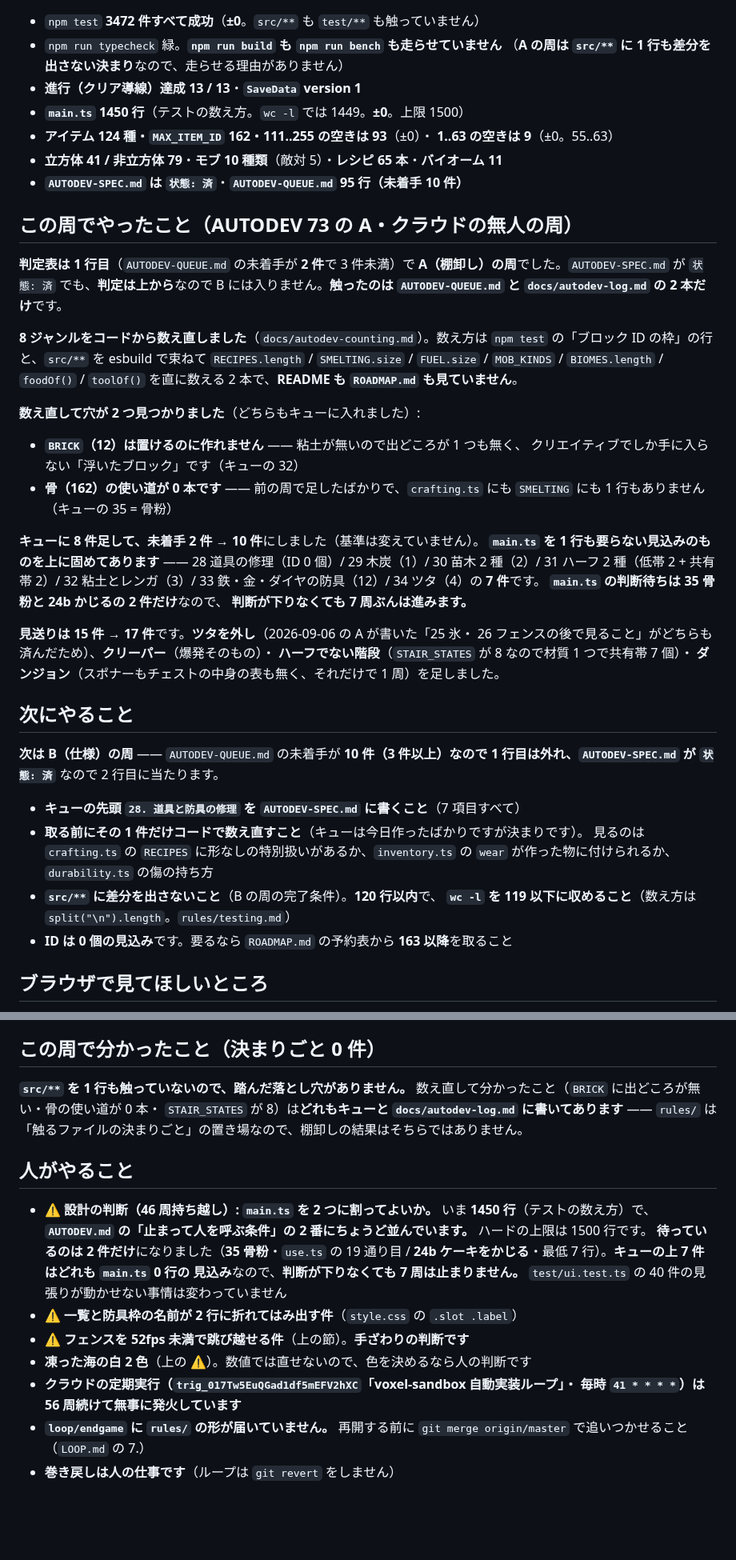
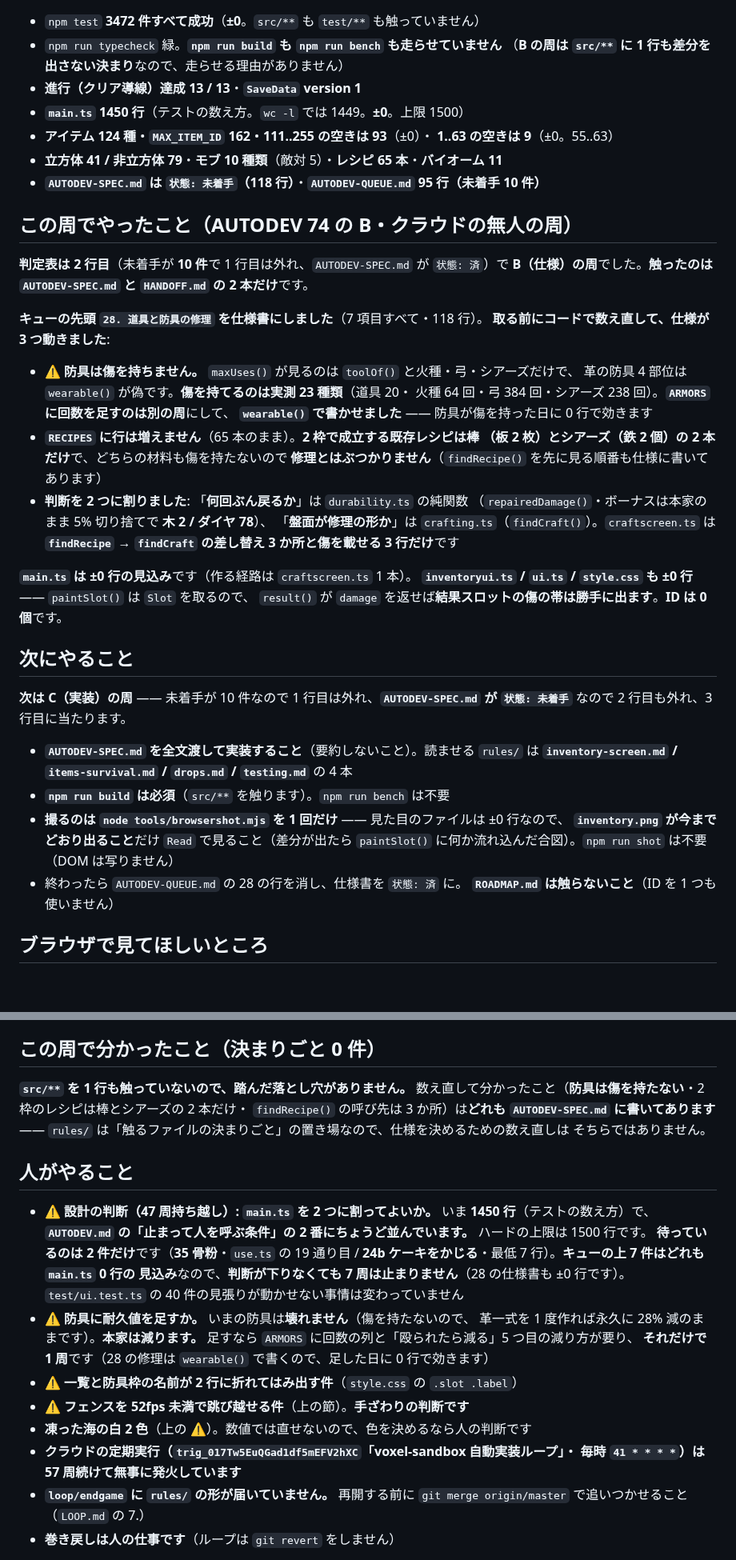
Before and after one commit to Kousei102/voxel-sandbox, a Markdown page: HANDOFF.md, 2 parts joined by grey strips. Shown at 80% size. Rendered like a GitHub page; blank space fills up the shorter version.

```diff
--- a/HANDOFF.md
+++ b/HANDOFF.md
@@ -10,56 +10,51 @@
 
 - `npm test` **3472 件すべて成功**（**±0**。`src/**` も `test/**` も触っていません）
 - `npm run typecheck` 緑。**`npm run build` も `npm run bench` も走らせていません**
-  （**A の周は `src/**` に 1 行も差分を出さない決まり**なので、走らせる理由がありません）
+  （**B の周は `src/**` に 1 行も差分を出さない決まり**なので、走らせる理由がありません）
 - **進行（クリア導線）達成 13 / 13**・**`SaveData` version 1**
 - **`main.ts` 1450 行**（テストの数え方。`wc -l` では 1449。**±0**。上限 1500）
 - **アイテム 124 種・`MAX_ITEM_ID` 162・111..255 の空きは 93**（±0）・
   **1..63 の空きは 9**（±0。55..63）
 - **立方体 41 / 非立方体 79**・**モブ 10 種類**（敵対 5）・**レシピ 65 本**・**バイオーム 11**
-- **`AUTODEV-SPEC.md` は `状態: 済`**・**`AUTODEV-QUEUE.md` 95 行（未着手 10 件）**
+- **`AUTODEV-SPEC.md` は `状態: 未着手`（118 行）**・**`AUTODEV-QUEUE.md` 95 行（未着手 10 件）**
 
-## この周でやったこと（AUTODEV 73 の A・クラウドの無人の周）
+## この周でやったこと（AUTODEV 74 の B・クラウドの無人の周）
 
-**判定表は 1 行目**（`AUTODEV-QUEUE.md` の未着手が **2 件**で 3 件未満）で
-**A（棚卸し）の周**でした。`AUTODEV-SPEC.md` が `状態: 済` でも、**判定は上から**なので
-B には入りません。**触ったのは `AUTODEV-QUEUE.md` と `docs/autodev-log.md` の 2 本だけ**です。
+**判定表は 2 行目**（未着手が **10 件**で 1 行目は外れ、`AUTODEV-SPEC.md` が `状態: 済`）で
+**B（仕様）の周**でした。**触ったのは `AUTODEV-SPEC.md` と `HANDOFF.md` の 2 本だけ**です。
 
-**8 ジャンルをコードから数え直しました**（`docs/autodev-counting.md`）。数え方は
-`npm test` の「ブロック ID の枠」の行と、`src/**` を esbuild で束ねて
-`RECIPES.length` / `SMELTING.size` / `FUEL.size` / `MOB_KINDS` / `BIOMES.length` /
-`foodOf()` / `toolOf()` を直に数える 2 本で、**README も `ROADMAP.md` も見ていません**。
+**キューの先頭 `28. 道具と防具の修理` を仕様書にしました**（7 項目すべて・118 行）。
+**取る前にコードで数え直して、仕様が 3 つ動きました**:
 
-**数え直して穴が 2 つ見つかりました**（どちらもキューに入れました）:
+- **⚠ 防具は傷を持ちません。** `maxUses()` が見るのは `toolOf()` と火種・弓・シアーズだけで、
+  革の防具 4 部位は `wearable()` が偽です。**傷を持てるのは実測 23 種類**（道具 20・
+  火種 64 回・弓 384 回・シアーズ 238 回）。**`ARMORS` に回数を足すのは別の周**にして、
+  **`wearable()` で書かせました** —— 防具が傷を持った日に 0 行で効きます
+- **`RECIPES` に行は増えません**（65 本のまま）。**2 枠で成立する既存レシピは棒
+  （板 2 枚）とシアーズ（鉄 2 個）の 2 本だけ**で、どちらの材料も傷を持たないので
+  **修理とはぶつかりません**（`findRecipe()` を先に見る順番も仕様に書いてあります）
+- **判断を 2 つに割りました**: 「**何回ぶん戻るか**」は `durability.ts` の純関数
+  （`repairedDamage()`・ボーナスは本家のまま 5% 切り捨てで **木 2 / ダイヤ 78**）、
+  「**盤面が修理の形か**」は `crafting.ts`（`findCraft()`）。`craftscreen.ts` は
+  **`findRecipe` → `findCraft` の差し替え 3 か所と傷を載せる 3 行だけ**です
 
-- **`BRICK`（12）は置けるのに作れません** —— 粘土が無いので出どころが 1 つも無く、
-  クリエイティブでしか手に入らない「浮いたブロック」です（キューの 32）
-- **骨（162）の使い道が 0 本です** —— 前の周で足したばかりで、`crafting.ts` にも
-  `SMELTING` にも 1 行もありません（キューの 35 = 骨粉）
-
-**キューに 8 件足して、未着手 2 件 → 10 件**にしました（基準は変えていません）。
-**`main.ts` を 1 行も要らない見込みのものを上に固めてあります** ——
-28 道具の修理（ID 0 個）/ 29 木炭（1）/ 30 苗木 2 種（2）/ 31 ハーフ 2 種（低帯 2 + 共有帯 2）/
-32 粘土とレンガ（3）/ 33 鉄・金・ダイヤの防具（12）/ 34 ツタ（4）の **7 件**です。
-**`main.ts` の判断待ちは 35 骨粉と 24b かじるの 2 件だけ**なので、
-**判断が下りなくても 7 周ぶんは進みます。**
-
-**見送りは 15 件 → 17 件**です。**ツタを外し**（2026-09-06 の A が書いた「25 氷・
-26 フェンスの後で見ること」がどちらも済んだため）、**クリーパー**（爆発そのもの）・
-**ハーフでない階段**（`STAIR_STATES` が 8 なので材質 1 つで共有帯 7 個）・
-**ダンジョン**（スポナーもチェストの中身の表も無く、それだけで 1 周）を足しました。
+**`main.ts` は ±0 行の見込み**です（作る経路は `craftscreen.ts` 1 本）。
+**`inventoryui.ts` / `ui.ts` / `style.css` も ±0 行** —— `paintSlot()` は `Slot` を取るので、
+`result()` が `damage` を返せば**結果スロットの傷の帯は勝手に出ます**。**ID は 0 個**です。
 
 ## 次にやること
 
-**次は B（仕様）の周** —— `AUTODEV-QUEUE.md` の未着手が **10 件（3 件以上）**なので
-1 行目は外れ、**`AUTODEV-SPEC.md` が `状態: 済`** なので 2 行目に当たります。
+**次は C（実装）の周** —— 未着手が 10 件なので 1 行目は外れ、**`AUTODEV-SPEC.md` が
+`状態: 未着手`** なので 2 行目も外れ、3 行目に当たります。
 
-- **キューの先頭 `28. 道具と防具の修理` を `AUTODEV-SPEC.md` に書くこと**（7 項目すべて）
-- **取る前にその 1 件だけコードで数え直すこと**（キューは今日作ったばかりですが決まりです）。
-  見るのは `crafting.ts` の `RECIPES` に形なしの特別扱いがあるか、`inventory.ts` の
-  `wear` が作った物に付けられるか、`durability.ts` の傷の持ち方
-- **`src/**` に差分を出さないこと**（B の周の完了条件）。**120 行以内**で、
-  **`wc -l` を 119 以下に収めること**（数え方は `split("\n").length`。`rules/testing.md`）
-- **ID は 0 個の見込み**です。要るなら `ROADMAP.md` の予約表から **163 以降**を取ること
+- **`AUTODEV-SPEC.md` を全文渡して実装すること**（要約しないこと）。読ませる `rules/` は
+  **`inventory-screen.md` / `items-survival.md` / `drops.md` / `testing.md`** の 4 本
+- **`npm run build` は必須**（`src/**` を触ります）。`npm run bench` は不要
+- **撮るのは `node tools/browsershot.mjs` を 1 回だけ** —— 見た目のファイルは ±0 行なので、
+  **`inventory.png` が今までどおり出ること**だけ `Read` で見ること（差分が出たら
+  `paintSlot()` に何か流れ込んだ合図）。`npm run shot` は不要（DOM は写りません）
+- 終わったら `AUTODEV-QUEUE.md` の 28 の行を消し、仕様書を `状態: 済` に。
+  **`ROADMAP.md` は触らないこと**（ID を 1 つも使いません）
 
 ## ブラウザで見てほしいところ
 
@@ -106,24 +101,29 @@ B には入りません。**触ったのは `AUTODEV-QUEUE.md` と `docs/autodev
 ## この周で分かったこと（**決まりごと 0 件**）
 
 **`src/**` を 1 行も触っていないので、踏んだ落とし穴がありません。**
-数え直して分かったこと（`BRICK` に出どころが無い・骨の使い道が 0 本・
-`STAIR_STATES` が 8）は**どれもキューと `docs/autodev-log.md` に書いてあります** ——
-`rules/` は「触るファイルの決まりごと」の置き場なので、棚卸しの結果はそちらではありません。
+数え直して分かったこと（**防具は傷を持たない**・2 枠のレシピは棒とシアーズの 2 本だけ・
+`findRecipe()` の呼び先は 3 か所）は**どれも `AUTODEV-SPEC.md` に書いてあります** ——
+`rules/` は「触るファイルの決まりごと」の置き場なので、仕様を決めるための数え直しは
+そちらではありません。
 
 ## 人がやること
 
-- **⚠ 設計の判断（46 周持ち越し）: `main.ts` を 2 つに割ってよいか。**
+- **⚠ 設計の判断（47 周持ち越し）: `main.ts` を 2 つに割ってよいか。**
   いま **1450 行**（テストの数え方）で、**`AUTODEV.md` の「止まって人を呼ぶ条件」の
   2 番にちょうど並んでいます。** ハードの上限は 1500 行です。
-  **待っているのは 2 件だけ**になりました（**35 骨粉**・`use.ts` の 19 通り目 /
+  **待っているのは 2 件だけ**です（**35 骨粉**・`use.ts` の 19 通り目 /
   **24b ケーキをかじる**・最低 7 行）。**キューの上 7 件はどれも `main.ts` 0 行の
-  見込み**なので、**判断が下りなくても 7 周は止まりません。**
+  見込み**なので、**判断が下りなくても 7 周は止まりません**（28 の仕様書も ±0 行です）。
   `test/ui.test.ts` の 40 件の見張りが動かせない事情は変わっていません
+- **⚠ 防具に耐久値を足すか。** いまの防具は**壊れません**（傷を持たないので、
+  革一式を 1 度作れば永久に 28% 減のままです）。**本家は減ります。**
+  足すなら `ARMORS` に回数の列と「殴られたら減る」5 つ目の減り方が要り、
+  **それだけで 1 周**です（28 の修理は `wearable()` で書くので、足した日に 0 行で効きます）
 - **⚠ 一覧と防具枠の名前が 2 行に折れてはみ出す件**（`style.css` の `.slot .label`）
 - **⚠ フェンスを 52fps 未満で跳び越せる件**（上の節）。**手ざわりの判断です**
 - **凍った海の白 2 色**（上の ⚠）。数値では直せないので、色を決めるなら人の判断です
 - **クラウドの定期実行（`trig_017Tw5EuQGad1df5mEFV2hXC`「voxel-sandbox 自動実装ループ」・
-  毎時 `41 * * * *`）は 56 周続けて無事に発火しています**
+  毎時 `41 * * * *`）は 57 周続けて無事に発火しています**
 - **`loop/endgame` に `rules/` の形が届いていません。** 再開する前に
   `git merge origin/master` で追いつかせること（`LOOP.md` の 7.）
 - **巻き戻しは人の仕事です**（ループは `git revert` をしません）
```
Also changed, not shown: other parts of HANDOFF.md (+1 -1 lines), AUTODEV-SPEC.md (+82 -83 lines).
